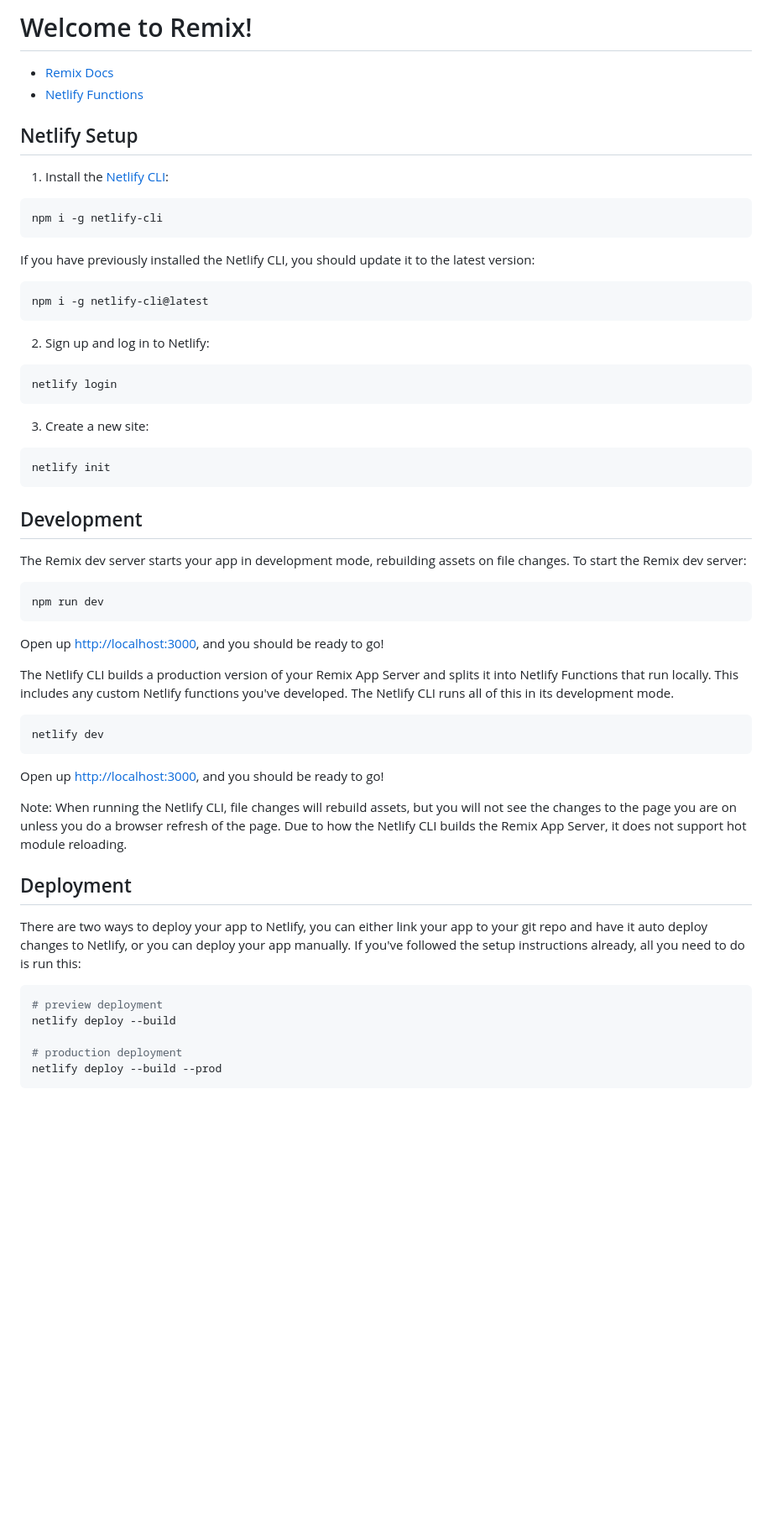
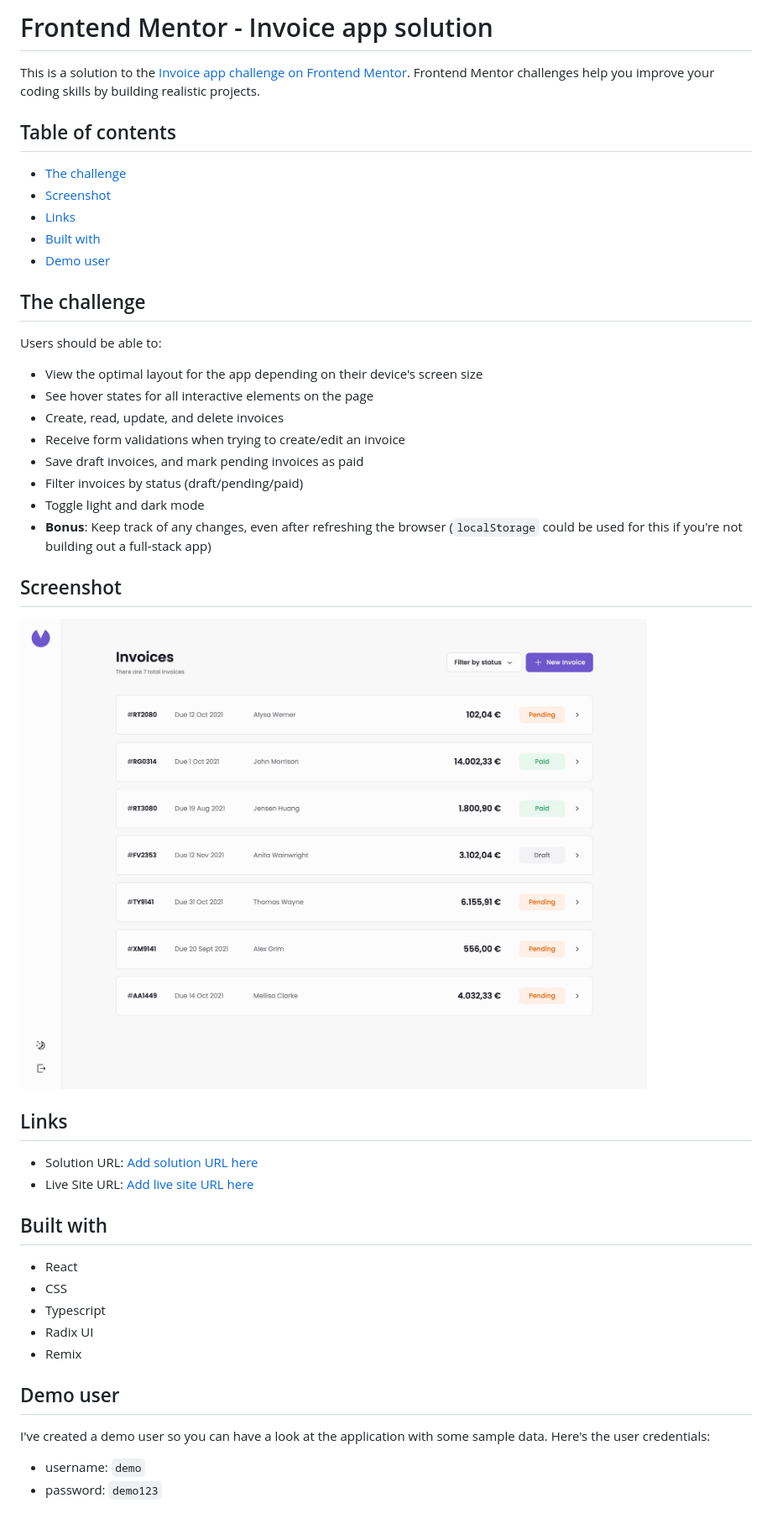
Before and after one commit to mcornale/invoice-app, a Markdown page: README.md, the part around the change. Shown: that part at 84% size. Drawn GitHub-style; pictures changed too: screenshot.jpg (added); blank space fills up the shorter version.

````diff
--- a/README.md
+++ b/README.md
@@ -1,62 +1,49 @@
-# Welcome to Remix!
+# Frontend Mentor - Invoice app solution
 
-- [Remix Docs](https://remix.run/docs)
-- [Netlify Functions](https://www.netlify.com/products/functions/)
+This is a solution to the [Invoice app challenge on Frontend Mentor](https://www.frontendmentor.io/challenges/invoice-app-i7KaLTQjl). Frontend Mentor challenges help you improve your coding skills by building realistic projects.
 
-## Netlify Setup
+## Table of contents
 
-1. Install the [Netlify CLI](https://www.netlify.com/products/dev/):
+- [The challenge](#the-challenge)
+- [Screenshot](#screenshot)
+- [Links](#links)
+- [Built with](#built-with)
+- [Demo user](#demo-user)
 
-```sh
-npm i -g netlify-cli
-```
+## The challenge
 
-If you have previously installed the Netlify CLI, you should update it to the latest version:
+Users should be able to:
 
-```sh
-npm i -g netlify-cli@latest
-```
+- View the optimal layout for the app depending on their device's screen size
+- See hover states for all interactive elements on the page
+- Create, read, update, and delete invoices
+- Receive form validations when trying to create/edit an invoice
+- Save draft invoices, and mark pending invoices as paid
+- Filter invoices by status (draft/pending/paid)
+- Toggle light and dark mode
+- **Bonus**: Keep track of any changes, even after refreshing the browser (`localStorage` could be used for this if you're not building out a full-stack app)
 
-2. Sign up and log in to Netlify:
+## Screenshot
 
-```sh
-netlify login
-```
+![](./screenshot.jpg)
 
-3. Create a new site:
+## Links
 
-```sh
-netlify init
-```
+- Solution URL: [Add solution URL here](https://www.frontendmentor.io/solutions/invoice-app-U32prWfzFE)
+- Live Site URL: [Add live site URL here](mcornale-invoice-app.netlify.app)
 
-## Development
+## Built with
 
-The Remix dev server starts your app in development mode, rebuilding assets on file changes. To start the Remix dev server:
+- React
+- CSS
+- Typescript
+- Radix UI
+- Remix
 
-```sh
-npm run dev
-```
+## Demo user
 
-Open up [http://localhost:3000](http://localhost:3000), and you should be ready to go!
+I've created a demo user so you can have a look at the application with some sample data.
+Here's the user credentials:
 
-The Netlify CLI builds a production version of your Remix App Server and splits it into Netlify Functions that run locally. This includes any custom Netlify functions you've developed. The Netlify CLI runs all of this in its development mode.
-
-```sh
-netlify dev
-```
-
-Open up [http://localhost:3000](http://localhost:3000), and you should be ready to go!
-
-Note: When running the Netlify CLI, file changes will rebuild assets, but you will not see the changes to the page you are on unless you do a browser refresh of the page. Due to how the Netlify CLI builds the Remix App Server, it does not support hot module reloading.
-
-## Deployment
-
-There are two ways to deploy your app to Netlify, you can either link your app to your git repo and have it auto deploy changes to Netlify, or you can deploy your app manually. If you've followed the setup instructions already, all you need to do is run this:
-
-```sh
-# preview deployment
-netlify deploy --build
-
-# production deployment
-netlify deploy --build --prod
-```
+- username: `demo`
+- password: `demo123`
````
